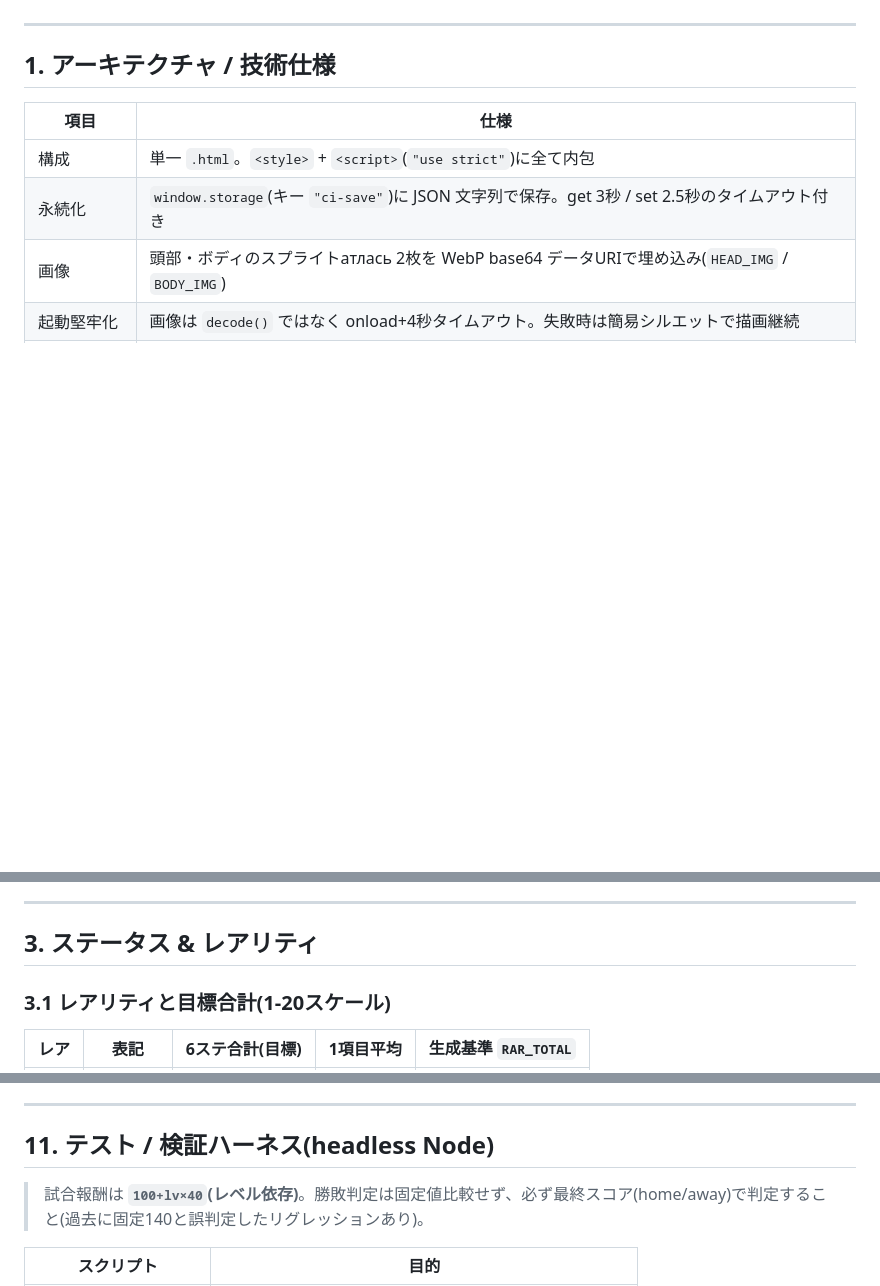
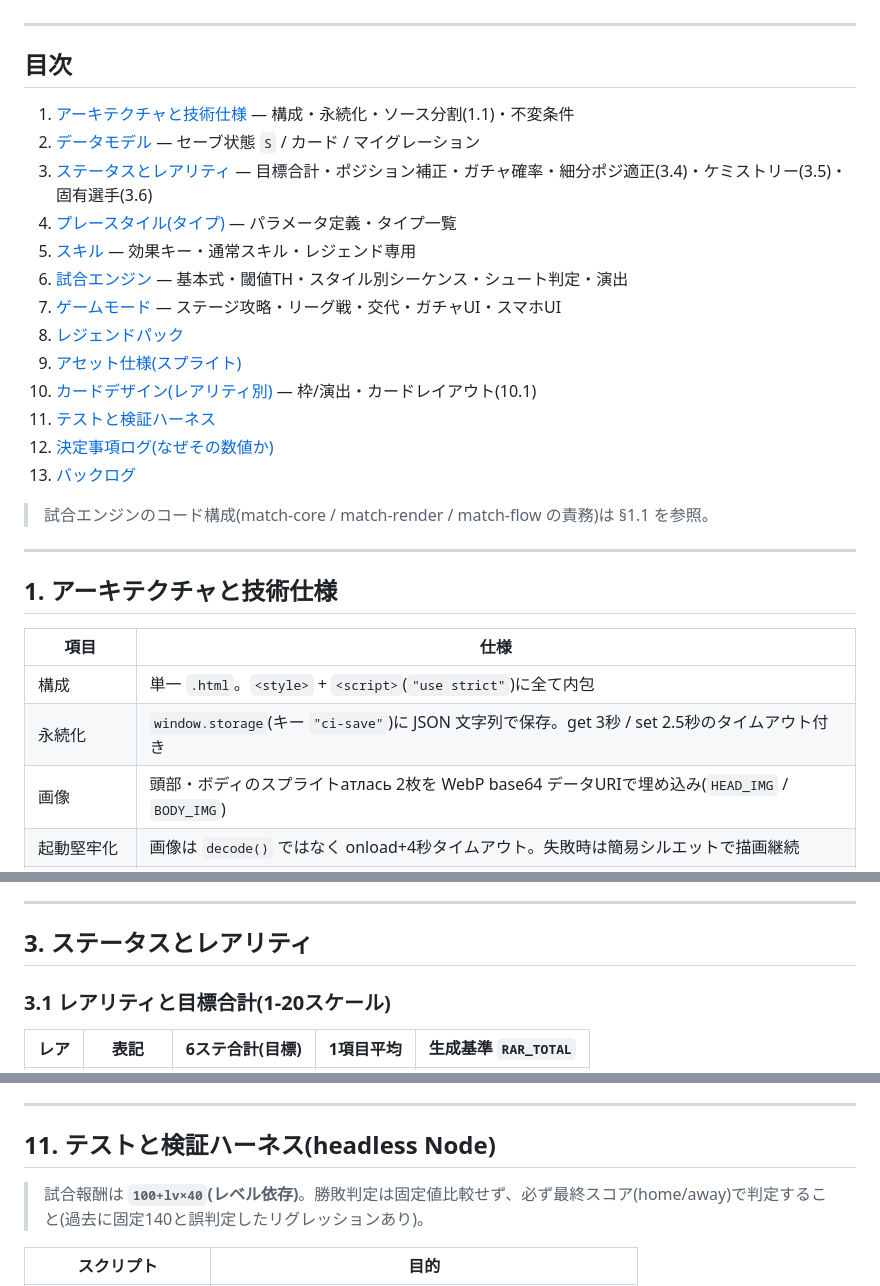
Before and after one commit to toomorirh/card-eleven, a Markdown page: SPEC.md, 3 parts joined by grey strips. Drawn GitHub-style; blank space fills up the shorter version.

```diff
--- a/SPEC.md
+++ b/SPEC.md
@@ -12,7 +12,26 @@
 
 ---
 
-## 1. アーキテクチャ / 技術仕様
+## 目次
+1. [アーキテクチャと技術仕様](#1-アーキテクチャと技術仕様) — 構成・永続化・ソース分割(1.1)・不変条件
+2. [データモデル](#2-データモデル) — セーブ状態 `S` / カード / マイグレーション
+3. [ステータスとレアリティ](#3-ステータスとレアリティ) — 目標合計・ポジション補正・ガチャ確率・細分ポジ適正(3.4)・ケミストリー(3.5)・固有選手(3.6)
+4. [プレースタイル(タイプ)](#4-プレースタイルタイプ) — パラメータ定義・タイプ一覧
+5. [スキル](#5-スキル) — 効果キー・通常スキル・レジェンド専用
+6. [試合エンジン](#6-試合エンジン) — 基本式・閾値TH・スタイル別シーケンス・シュート判定・演出
+7. [ゲームモード](#7-ゲームモード) — ステージ攻略・リーグ戦・交代・ガチャUI・スマホUI
+8. [レジェンドパック](#8-レジェンドパック希少エンドコンテンツ)
+9. [アセット仕様(スプライト)](#9-アセット仕様スプライト)
+10. [カードデザイン(レアリティ別)](#10-カードデザインレアリティ別) — 枠/演出・カードレイアウト(10.1)
+11. [テストと検証ハーネス](#11-テストと検証ハーネスheadless-node)
+12. [決定事項ログ(なぜその数値か)](#12-決定事項ログなぜその数値か)
+13. [バックログ](#13-バックログ未実装の候補)
+
+> 試合エンジンのコード構成(match-core / match-render / match-flow の責務)は §1.1 を参照。
+
+---
+
+## 1. アーキテクチャと技術仕様
 
 | 項目 | 仕様 |
 |---|---|
@@ -61,7 +98,7 @@
 
 ---
 
-## 3. ステータス & レアリティ
+## 3. ステータスとレアリティ
 
 ### 3.1 レアリティと目標合計(1-20スケール)
 | レア | 表記 | 6ステ合計(目標) | 1項目平均 | 生成基準 `RAR_TOTAL` |
@@ -322,7 +359,7 @@
 
 ---
 
-## 11. テスト / 検証ハーネス(headless Node)
+## 11. テストと検証ハーネス(headless Node)
 
 > 試合報酬は **`100+lv×40`(レベル依存)**。勝敗判定は固定値比較せず、必ず最終スコア(home/away)で判定すること(過去に固定140と誤判定したリグレッションあり)。
 
```
Also changed, not shown: other parts of SPEC.md (+19 -1 lines), README.md (+3 -2 lines).
